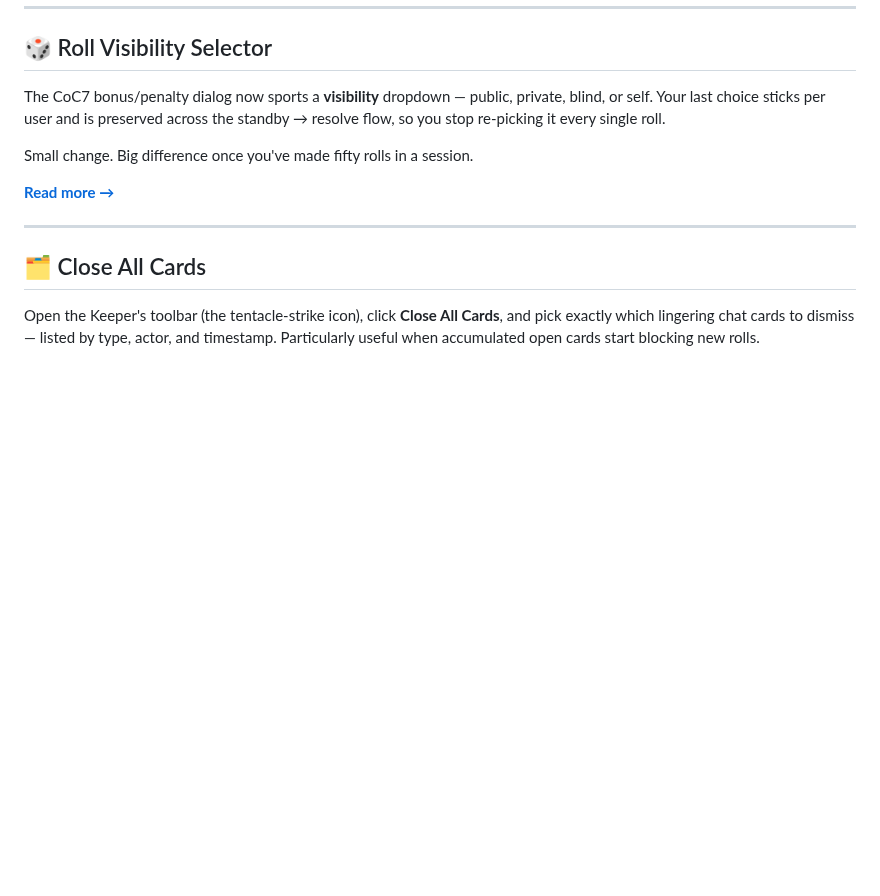
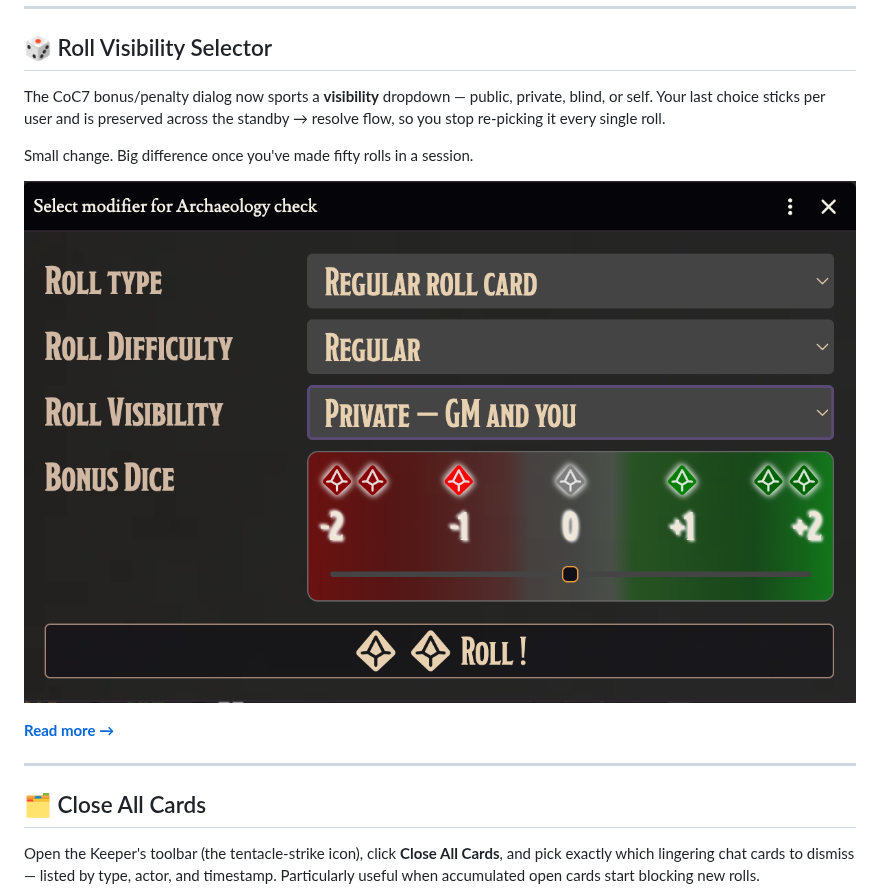
Before and after one commit to martin-papy/coc7-qol, a Markdown page: README.md, the part around the change. Drawn GitHub-style; pictures changed too: images/Roll-Visibility.png (added); blank space fills up the shorter version.

Commit message:
Update documentation, add image for roll visibility

```diff
--- a/README.md
+++ b/README.md
@@ -22,6 +22,8 @@ If you Keep CoC7 games and find yourself doing the same tedious thing for the fi
 The CoC7 bonus/penalty dialog now sports a **visibility** dropdown — public, private, blind, or self. Your last choice sticks per user and is preserved across the standby → resolve flow, so you stop re-picking it every single roll.
 
 Small change. Big difference once you've made fifty rolls in a session.
+
+![Roll Visibility Selector](images/Roll-Visibility.png)
 
 [**Read more →**](docs/features/roll-visibility.md)
 
```
Also changed, not shown: docs/features/roll-visibility.md (+2 -0 lines).
